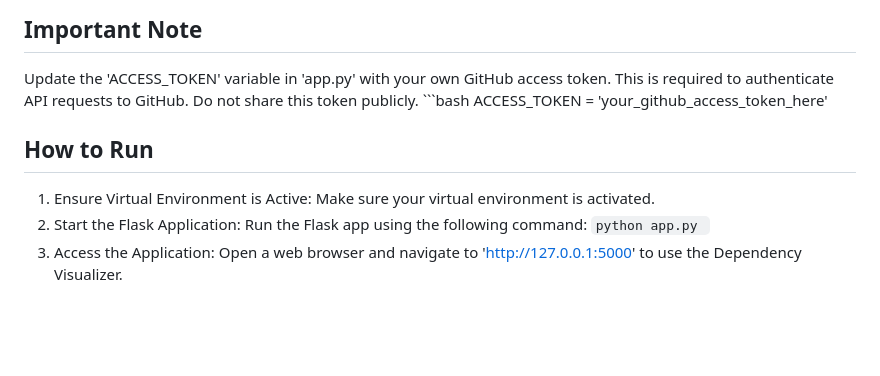
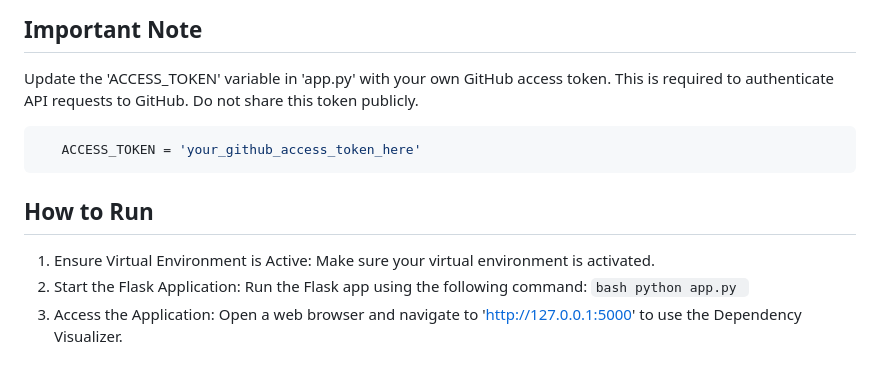
Before and after one commit to slothrulez/Saturday-Hacknight---GitHub-API, a Markdown page: README.md, the part around the change. Rendered like a GitHub page; blank space fills up the shorter version.

````diff
--- a/README.md
+++ b/README.md
@@ -31,10 +31,11 @@
 5. Install Dependencies:  Install the required Python packages:  ``` pip install requests flask networkx matplotlib ```
 ## Important Note
 Update the 'ACCESS_TOKEN' variable in 'app.py' with your own GitHub access token. This is required to authenticate API requests to GitHub. Do not share this token publicly.
-    ```bash
+ ```bash
     ACCESS_TOKEN = 'your_github_access_token_here'
+```
 
 ## How to Run
 1. Ensure Virtual Environment is Active:  Make sure your virtual environment is activated.
-2. Start the Flask Application:  Run the Flask app using the following command:  ```python app.py ```
+2. Start the Flask Application:  Run the Flask app using the following command:  ```bash python app.py ```
 3. Access the Application:  Open a web browser and navigate to 'http://127.0.0.1:5000' to use the Dependency Visualizer.
````
